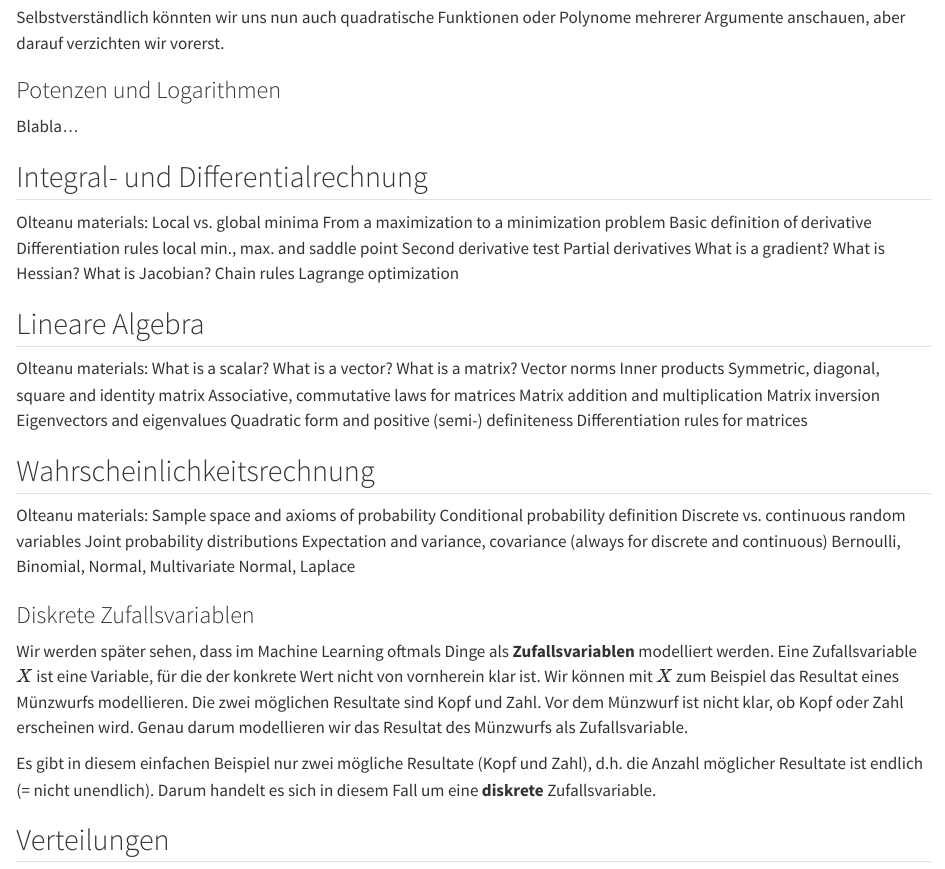
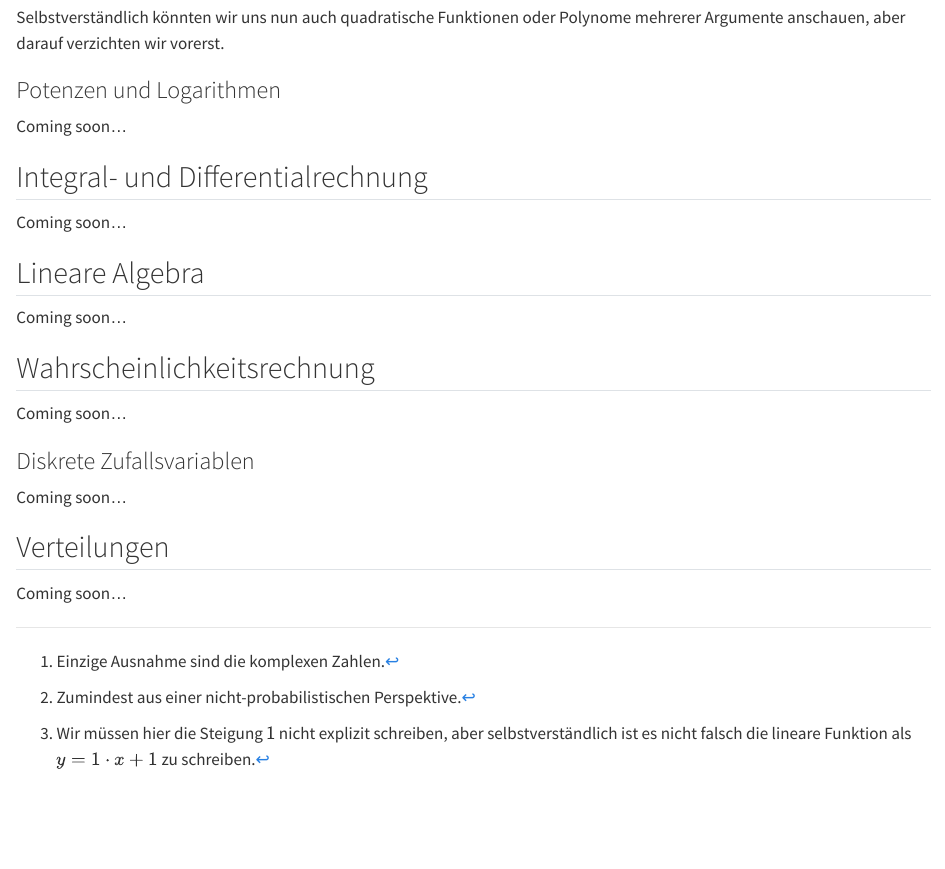
Before and after one commit to martinSter/ml-book, a Quarto document (math.qmd): the page in a window 1100 px wide, from 6410 px down. Rendered offline with R 4.5, knitr and Pandoc in place of Quarto, with nearby package versions; some code elsewhere in the file could not run offline.

Commit message:
fixed typos and did some clean up

```diff
--- a/math.qmd
+++ b/math.qmd
@@ -268,25 +268,29 @@ Selbstverständlich könnten wir uns nun auch quadratische Funktionen oder Polyn
 
 ### Potenzen und Logarithmen
 
-Blabla...
+Coming soon...
 
 
 ## Integral- und Differentialrechnung
 
-Olteanu materials:
-Local vs. global minima
-From a maximization to a minimization problem
-Basic definition of derivative
-Differentiation rules
-local min., max. and saddle point
-Second derivative test
-Partial derivatives
-What is a gradient? What is Hessian? What is Jacobian?
-Chain rules
-Lagrange optimization
+Coming soon...
+
+<!-- Olteanu materials: -->
+<!-- Local vs. global minima -->
+<!-- From a maximization to a minimization problem -->
+<!-- Basic definition of derivative -->
+<!-- Differentiation rules -->
+<!-- local min., max. and saddle point -->
+<!-- Second derivative test -->
+<!-- Partial derivatives -->
+<!-- What is a gradient? What is Hessian? What is Jacobian? -->
+<!-- Chain rules -->
+<!-- Lagrange optimization -->
 
 
 ## Lineare Algebra
+
+Coming soon...
 
 <!-- used to describe linear systems -->
 <!-- show example of linear system -->
@@ -323,39 +327,41 @@ Lagrange optimization
 
 <!-- The problem of determining whether a square matrix has maximal rank is a cetral on in lin. alg. One can use the determinant of the matrix to find out. -->
 
-Olteanu materials:
-What is a scalar? What is a vector? What is a matrix?
-Vector norms
-Inner products
-Symmetric, diagonal, square and identity matrix
-Associative, commutative laws for matrices
-Matrix addition and multiplication
-Matrix inversion
-Eigenvectors and eigenvalues
-Quadratic form and positive (semi-) definiteness
-Differentiation rules for matrices
-
-
+<!-- Olteanu materials: -->
+<!-- What is a scalar? What is a vector? What is a matrix? -->
+<!-- Vector norms -->
+<!-- Inner products -->
+<!-- Symmetric, diagonal, square and identity matrix -->
+<!-- Associative, commutative laws for matrices -->
+<!-- Matrix addition and multiplication -->
+<!-- Matrix inversion -->
+<!-- Eigenvectors and eigenvalues -->
+<!-- Quadratic form and positive (semi-) definiteness -->
+<!-- Differentiation rules for matrices -->
 
 ## Wahrscheinlichkeitsrechnung
 
-Olteanu materials:
-Sample space and axioms of probability
-Conditional probability definition
-Discrete vs. continuous random variables
-Joint probability distributions
-Expectation and variance, covariance (always for discrete and continuous)
-Bernoulli, Binomial, Normal, Multivariate Normal, Laplace
+Coming soon...
 
-
+<!-- Olteanu materials: -->
+<!-- Sample space and axioms of probability -->
+<!-- Conditional probability definition -->
+<!-- Discrete vs. continuous random variables -->
+<!-- Joint probability distributions -->
+<!-- Expectation and variance, covariance (always for discrete and continuous) -->
+<!-- Bernoulli, Binomial, Normal, Multivariate Normal, Laplace -->
 
 ### Diskrete Zufallsvariablen
 
-Wir werden später sehen, dass im Machine Learning oftmals Dinge als **Zufallsvariablen** modelliert werden. Eine Zufallsvariable $X$ ist eine Variable, für die der konkrete Wert nicht von vornherein klar ist. Wir können mit $X$ zum Beispiel das Resultat eines Münzwurfs modellieren. Die zwei möglichen Resultate sind Kopf und Zahl. Vor dem Münzwurf ist nicht klar, ob Kopf oder Zahl erscheinen wird. Genau darum modellieren wir das Resultat des Münzwurfs als Zufallsvariable.
+Coming soon...
 
-Es gibt in diesem einfachen Beispiel nur zwei mögliche Resultate (Kopf und Zahl), d.h. die Anzahl möglicher Resultate ist endlich (= nicht unendlich). Darum handelt es sich in diesem Fall um eine **diskrete** Zufallsvariable.
+<!-- Wir werden später sehen, dass im Machine Learning oftmals Dinge als **Zufallsvariablen** modelliert werden. Eine Zufallsvariable $X$ ist eine Variable, für die der konkrete Wert nicht von vornherein klar ist. Wir können mit $X$ zum Beispiel das Resultat eines Münzwurfs modellieren. Die zwei möglichen Resultate sind Kopf und Zahl. Vor dem Münzwurf ist nicht klar, ob Kopf oder Zahl erscheinen wird. Genau darum modellieren wir das Resultat des Münzwurfs als Zufallsvariable. -->
+
+<!-- Es gibt in diesem einfachen Beispiel nur zwei mögliche Resultate (Kopf und Zahl), d.h. die Anzahl möglicher Resultate ist endlich (= nicht unendlich). Darum handelt es sich in diesem Fall um eine **diskrete** Zufallsvariable. -->
 
 
 
 
 ## Verteilungen
+
+Coming soon...
```
Also changed, not shown: index.qmd (+6 -6 lines), 1 other file.
